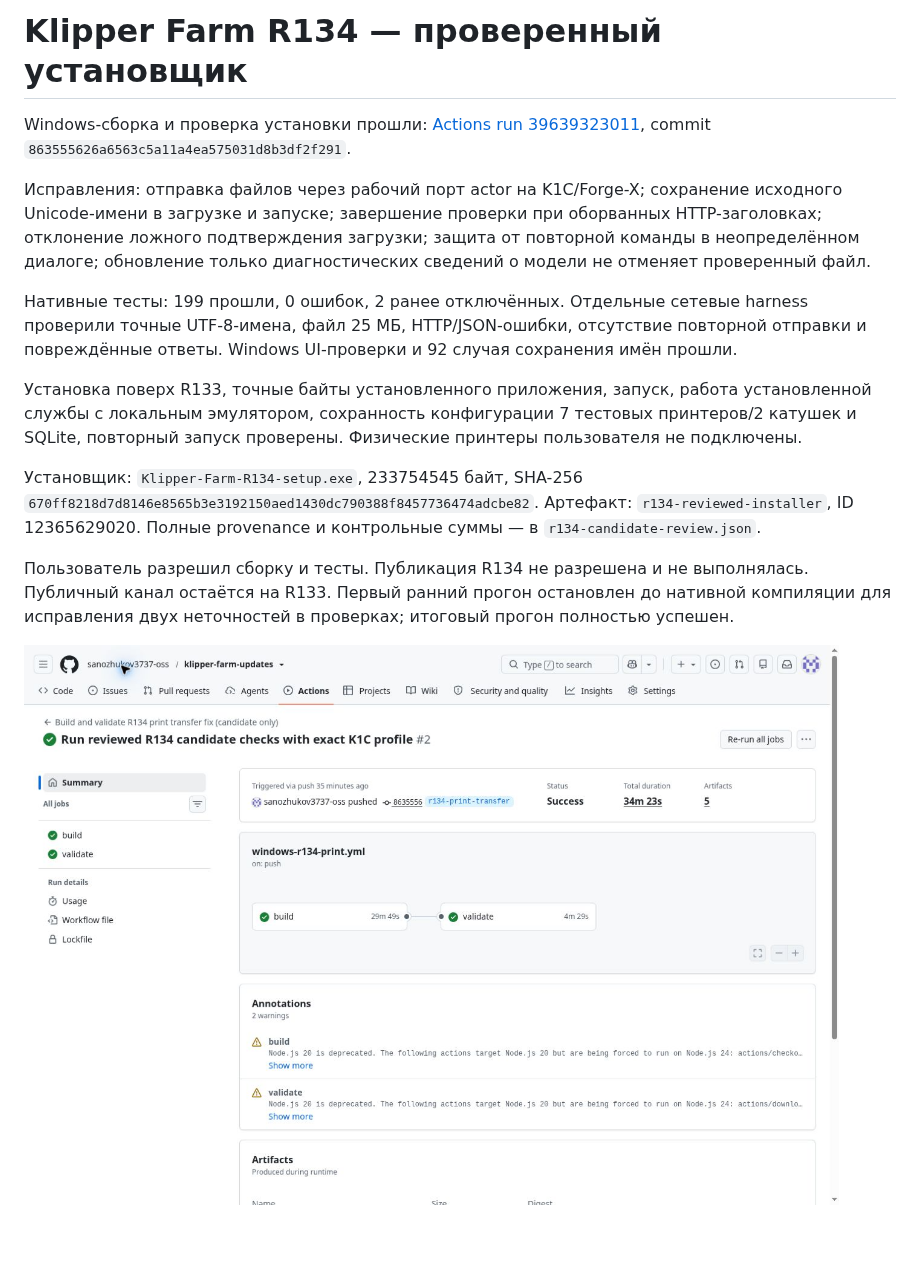
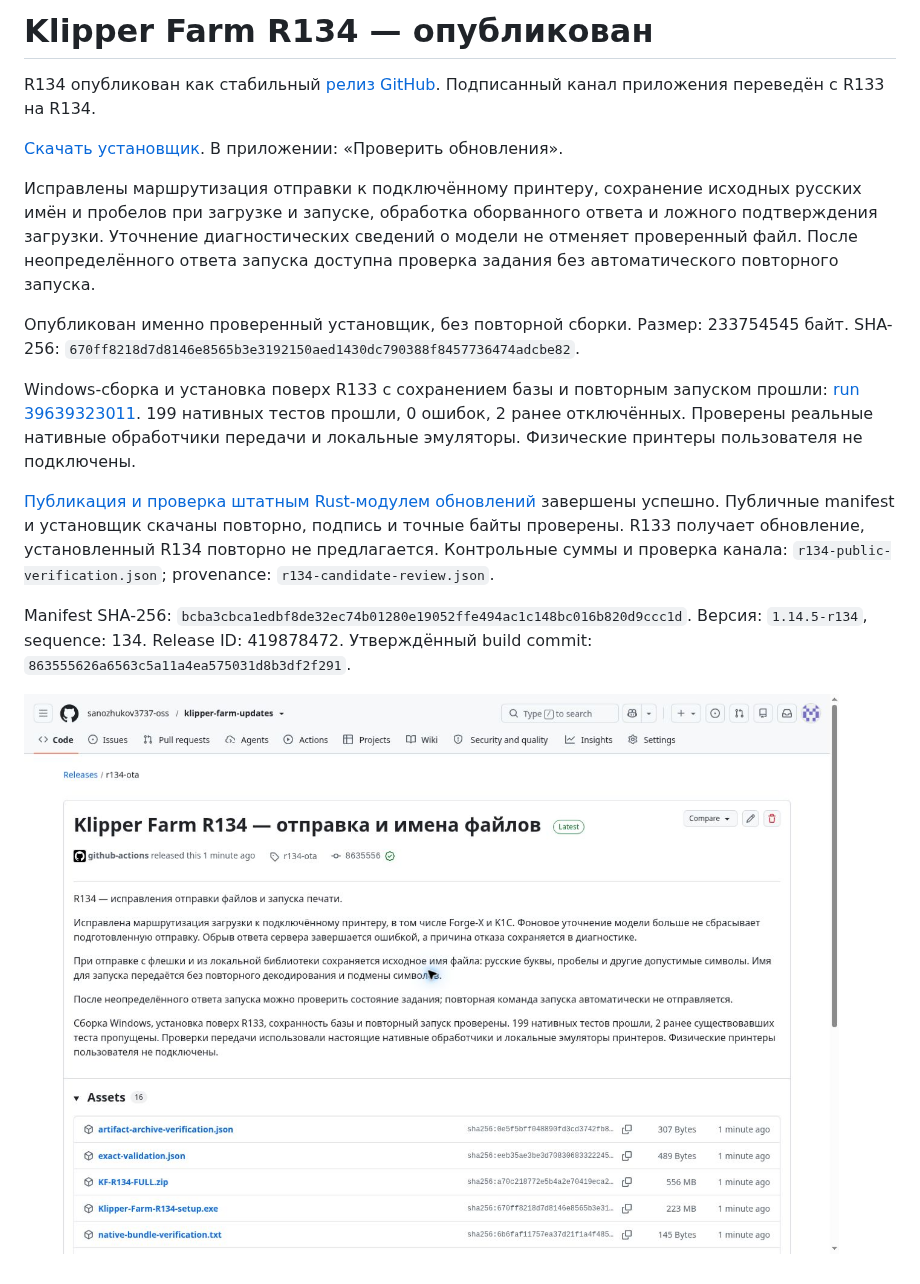
Before and after one commit to sanozhukov3737-oss/klipper-farm-updates, a Markdown page: R134-CURRENT-STATUS.md, the part around the change. Rendered like a GitHub page; pictures changed too: r134-stable-published.jpg (added); blank space fills up the shorter version.

Commit message:
Record stable R134 and public update verification [skip ci]

```diff
--- a/R134-CURRENT-STATUS.md
+++ b/R134-CURRENT-STATUS.md
@@ -1,15 +1,17 @@
-# Klipper Farm R134 — проверенный установщик
+# Klipper Farm R134 — опубликован
 
-Windows-сборка и проверка установки прошли: [Actions run 39639323011](https://github.com/sanozhukov3737-oss/klipper-farm-updates/actions/runs/39639323011), commit `863555626a6563c5a11a4ea575031d8b3df2f291`.
+R134 опубликован как стабильный [релиз GitHub](https://github.com/sanozhukov3737-oss/klipper-farm-updates/releases/tag/r134-ota). Подписанный канал приложения переведён с R133 на R134.
 
-Исправления: отправка файлов через рабочий порт actor на K1C/Forge-X; сохранение исходного Unicode-имени в загрузке и запуске; завершение проверки при оборванных HTTP-заголовках; отклонение ложного подтверждения загрузки; защита от повторной команды в неопределённом диалоге; обновление только диагностических сведений о модели не отменяет проверенный файл.
+[Скачать установщик](https://github.com/sanozhukov3737-oss/klipper-farm-updates/releases/download/r134-ota/Klipper-Farm-R134-setup.exe). В приложении: «Проверить обновления».
 
-Нативные тесты: 199 прошли, 0 ошибок, 2 ранее отключённых. Отдельные сетевые harness проверили точные UTF-8-имена, файл 25 МБ, HTTP/JSON-ошибки, отсутствие повторной отправки и повреждённые ответы. Windows UI-проверки и 92 случая сохранения имён прошли.
+Исправлены маршрутизация отправки к подключённому принтеру, сохранение исходных русских имён и пробелов при загрузке и запуске, обработка оборванного ответа и ложного подтверждения загрузки. Уточнение диагностических сведений о модели не отменяет проверенный файл. После неопределённого ответа запуска доступна проверка задания без автоматического повторного запуска.
 
-Установка поверх R133, точные байты установленного приложения, запуск, работа установленной службы с локальным эмулятором, сохранность конфигурации 7 тестовых принтеров/2 катушек и SQLite, повторный запуск проверены. Физические принтеры пользователя не подключены.
+Опубликован именно проверенный установщик, без повторной сборки. Размер: 233754545 байт. SHA-256: `670ff8218d7d8146e8565b3e3192150aed1430dc790388f8457736474adcbe82`.
 
-Установщик: `Klipper-Farm-R134-setup.exe`, 233754545 байт, SHA-256 `670ff8218d7d8146e8565b3e3192150aed1430dc790388f8457736474adcbe82`. Артефакт: `r134-reviewed-installer`, ID 12365629020. Полные provenance и контрольные суммы — в `r134-candidate-review.json`.
+Windows-сборка и установка поверх R133 с сохранением базы и повторным запуском прошли: [run 39639323011](https://github.com/sanozhukov3737-oss/klipper-farm-updates/actions/runs/39639323011). 199 нативных тестов прошли, 0 ошибок, 2 ранее отключённых. Проверены реальные нативные обработчики передачи и локальные эмуляторы. Физические принтеры пользователя не подключены.
 
-Пользователь разрешил сборку и тесты. Публикация R134 не разрешена и не выполнялась. Публичный канал остаётся на R133. Первый ранний прогон остановлен до нативной компиляции для исправления двух неточностей в проверках; итоговый прогон полностью успешен.
+[Публикация и проверка штатным Rust-модулем обновлений](https://github.com/sanozhukov3737-oss/klipper-farm-updates/actions/runs/39647703023) завершены успешно. Публичные manifest и установщик скачаны повторно, подпись и точные байты проверены. R133 получает обновление, установленный R134 повторно не предлагается. Контрольные суммы и проверка канала: `r134-public-verification.json`; provenance: `r134-candidate-review.json`.
 
-![Успешная Windows-проверка R134](r134-windows-validation.jpg)
+Manifest SHA-256: `bcba3cbca1edbf8de32ec74b01280e19052ffe494ac1c148bc016b820d9ccc1d`. Версия: `1.14.5-r134`, sequence: 134. Release ID: 419878472. Утверждённый build commit: `863555626a6563c5a11a4ea575031d8b3df2f291`.
+
+![Стабильный релиз R134](r134-stable-published.jpg)
```
Also changed, not shown: 2 other files.
